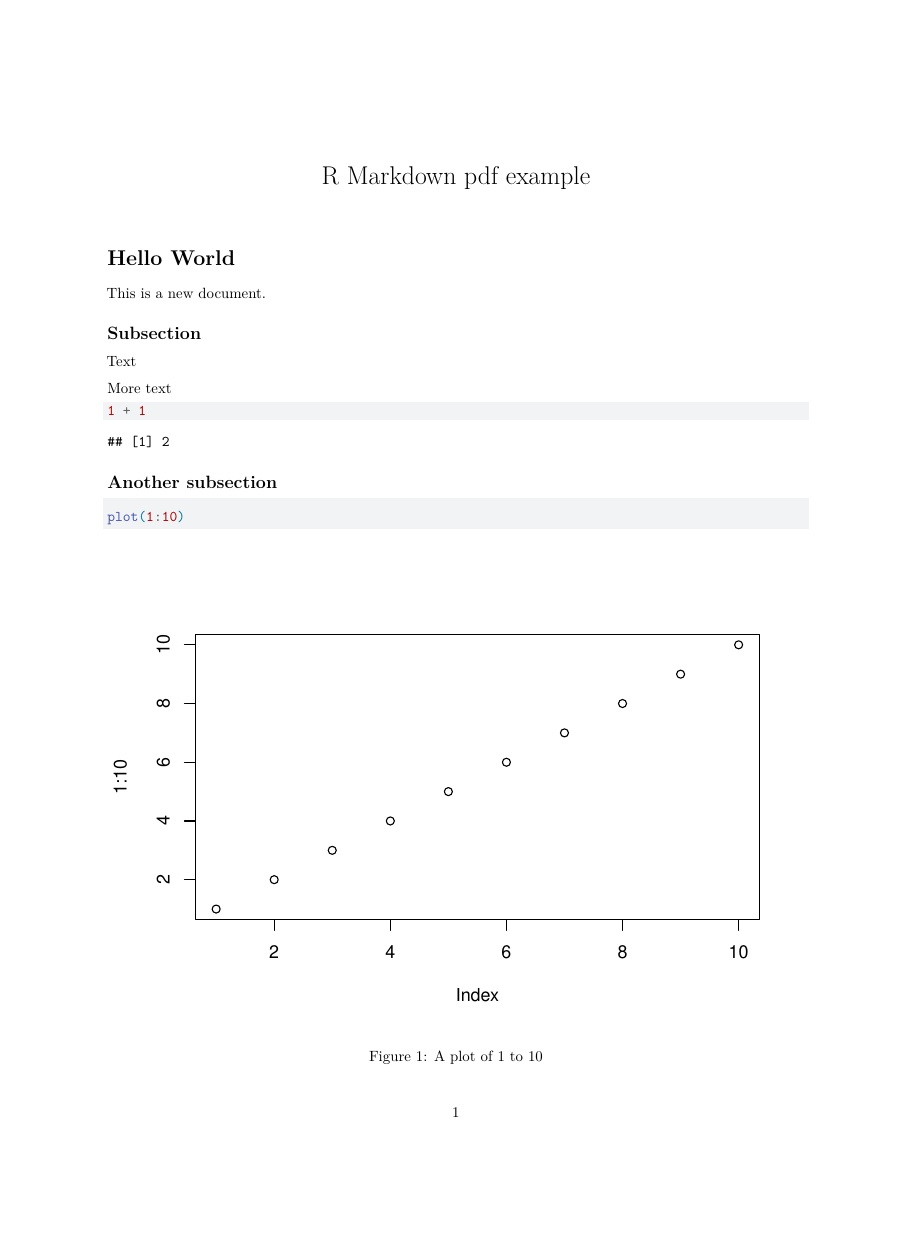
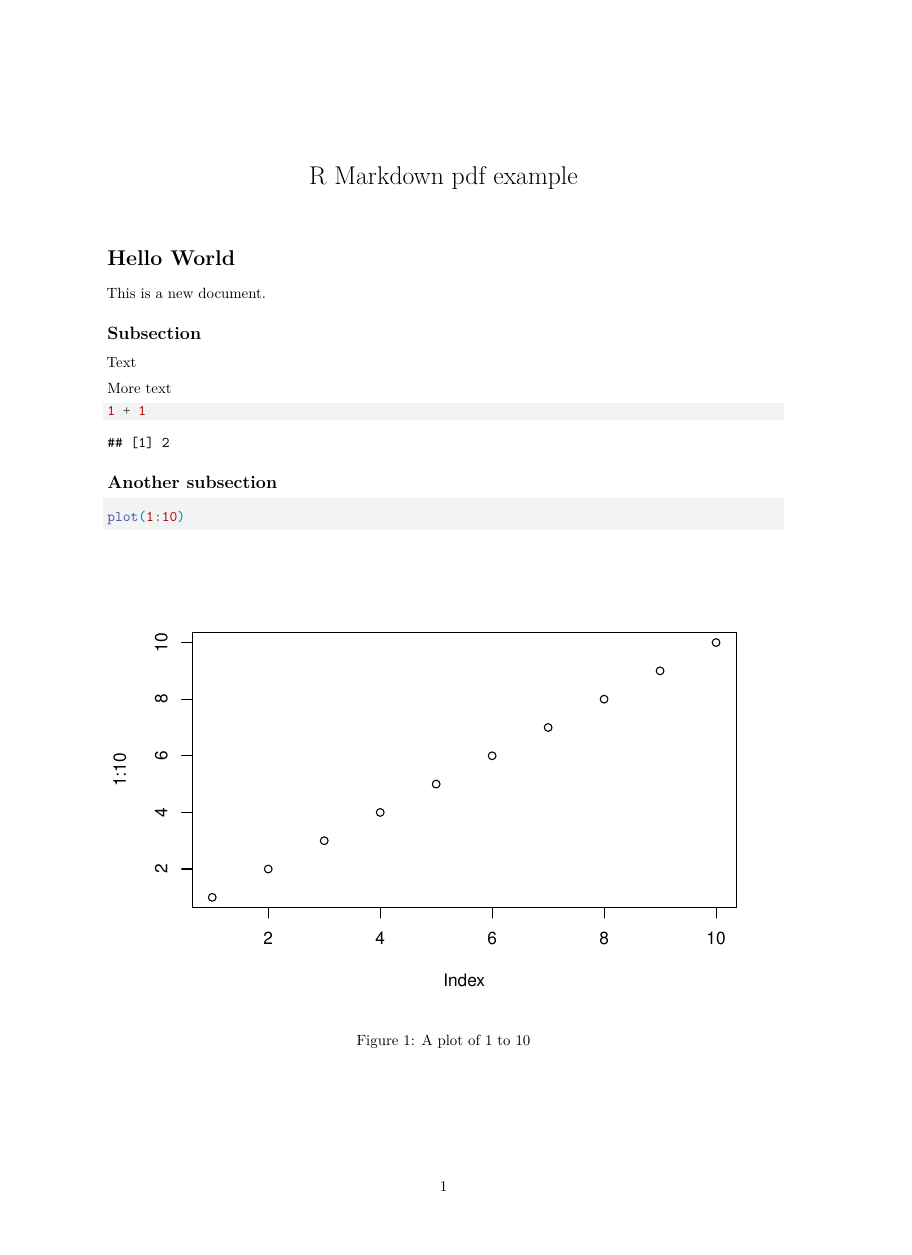
Before and after one commit to remlapmot/pdf-a11y, an R Markdown document (basic-rmd.Rmd): the whole page, the shorter picture padded with empty space. Rendered offline with R 4.5, knitr and Pandoc, then LaTeX, with nearby package versions.

Commit message:
Update basic-rmd.Rmd

```diff
--- a/basic-rmd.Rmd
+++ b/basic-rmd.Rmd
@@ -3,6 +3,7 @@ title: "R Markdown pdf example"
 output:
   pdf_document:
     highlight: arrow
+papersize: a4
 ---
 
 # Hello World
```
